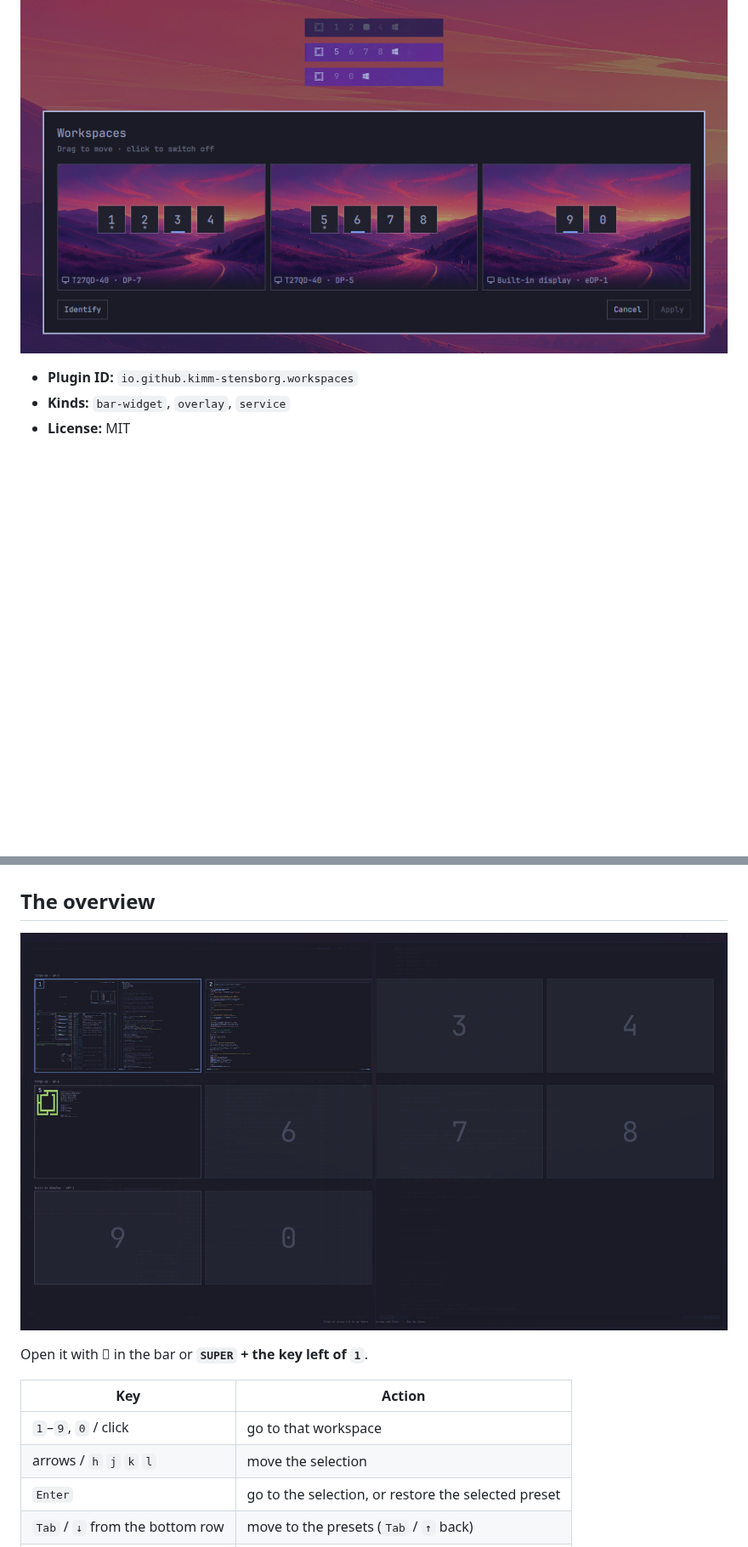
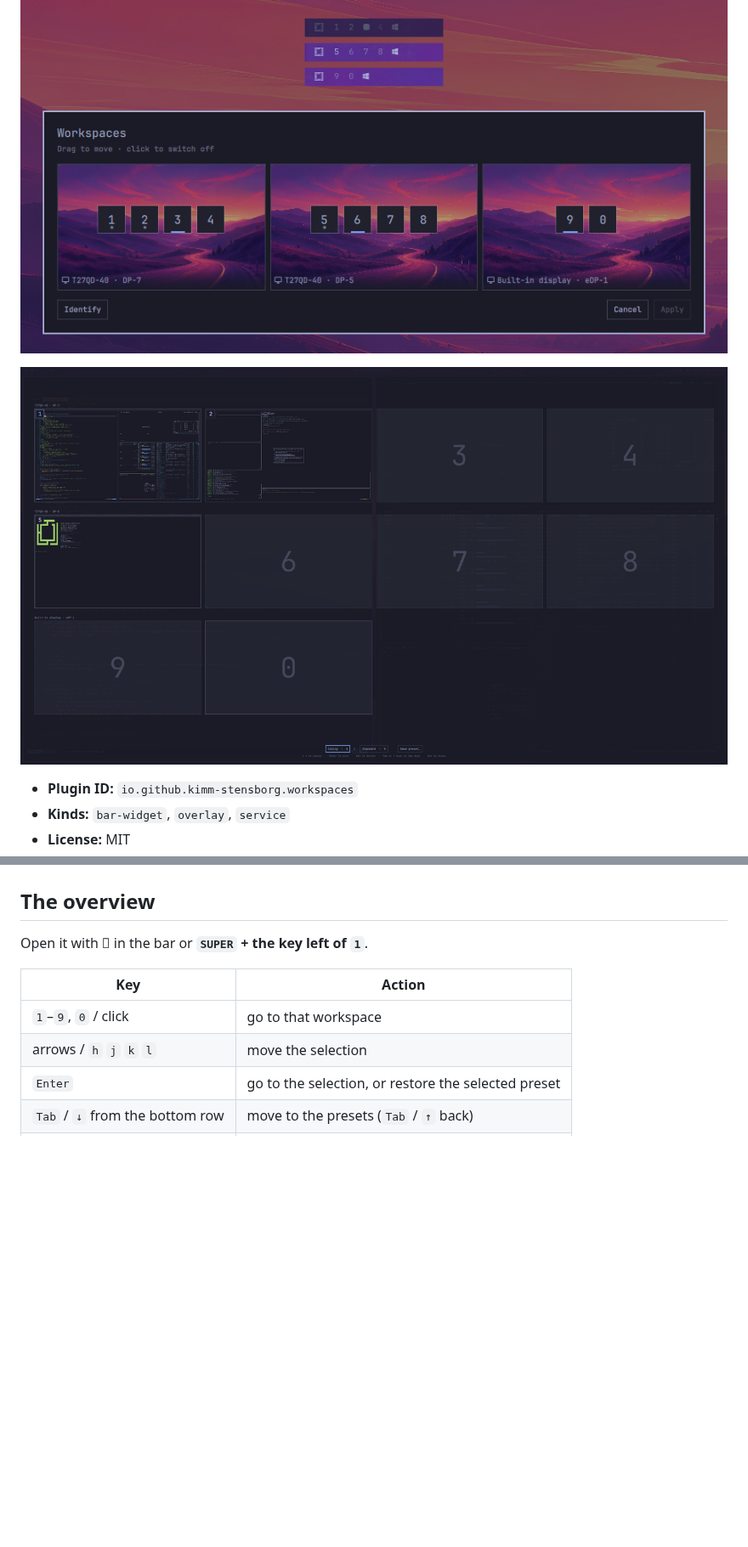
Before and after one commit to kimm-stensborg/omarchy-workspaces, a Markdown page: README.md, 2 parts joined by grey strips. Shown at 85% size. Drawn GitHub-style; pictures changed too: overview.png; blank space fills up the shorter version.

Commit message:
Retake the overview screenshot with presets, and show it at the top
The overview now has the saved presets under the desk, so the screenshot
shows them: a demo desk of nvim, btop, lazygit and fastfetch, with its
preset selected in the row. It moves up to sit under the first screenshot,
so the README opens with both.

Co-Authored-By: Claude Opus 5 (1M context) <noreply@anthropic.com>

```diff
--- a/README.md
+++ b/README.md
@@ -4,6 +4,8 @@ Pin Hyprland workspaces to monitors, and have each monitor's bar show only its
 own. An overview shows every workspace at once, with live window thumbnails.
 
 ![Each monitor's bar showing only its own workspaces, above the setup panel that assigns them](preview.png)
+
+![The overview: every workspace at once, with live window thumbnails and the saved presets underneath](overview.png)
 
 - **Plugin ID:** `io.github.kimm-stensborg.workspaces`
 - **Kinds:** `bar-widget`, `overlay`, `service`
@@ -54,8 +56,6 @@ shortcut from `bindings.lua`.
 - **Undocking moves workspaces** to the nearest monitor, and back on return.
 
 ## The overview
-
-![Every workspace at once, with live window thumbnails](overview.png)
 
 Open it with **󰖳** in the bar or **`SUPER` + the key left of `1`**.
 
```
